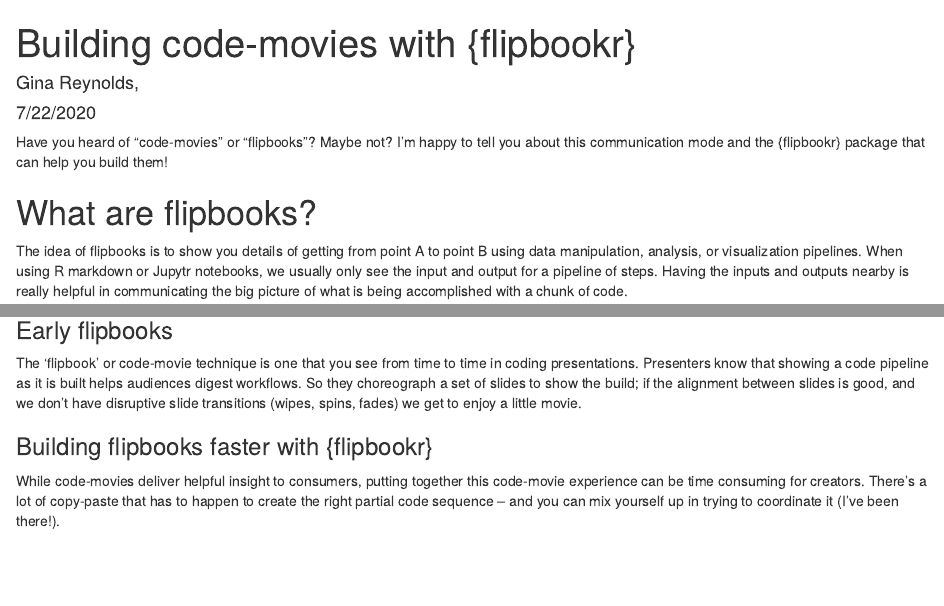
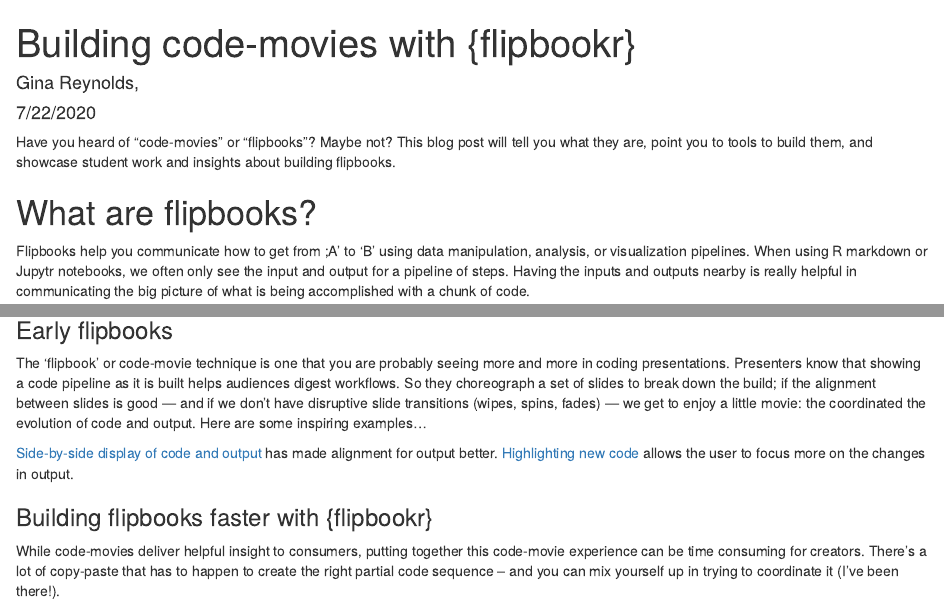
Before and after one commit to EvaMaeRey/rstudio_education_blog, an R Markdown document (blog_post.Rmd): the page in a window 1100 px wide, from its top, and a second part further down, joined at a grey line. Rendered offline with R 4.5, knitr and Pandoc, with nearby package versions; some code elsewhere in the file could not run offline.

Commit message:
early flipbooks comments

````diff
--- a/blog_post.Rmd
+++ b/blog_post.Rmd
@@ -11,11 +11,11 @@
 ```
 
 
-Have you heard of "code-movies" or "flipbooks"? Maybe not? I'm happy to tell you about this communication mode and the {flipbookr} package that can help you build them!
+Have you heard of "code-movies" or "flipbooks"? Maybe not?  This blog post will tell you what they are, point you to tools to build them, and showcase student work and insights about building flipbooks.
 
 # What are flipbooks?
 
-The idea of flipbooks is to show you details of getting from point A to point B using data manipulation, analysis, or visualization pipelines.   When using R markdown or Jupytr notebooks, we usually only see the input and output for a pipeline of steps.   Having the inputs and outputs nearby is really helpful in communicating the big picture of what is being accomplished with a chunk of code.
+Flipbooks help you communicate how to get from ;A' to 'B' using data manipulation, analysis, or visualization pipelines.   When using R markdown or Jupytr notebooks, we often only see the input and output for a pipeline of steps.   Having the inputs and outputs nearby is really helpful in communicating the big picture of what is being accomplished with a chunk of code.
 
 
 ```{r an_mtcars_flipbook, echo = F, eval = F}
@@ -68,7 +68,13 @@
 
 ### Early flipbooks
 
-The 'flipbook' or code-movie technique is one that you see from time to time in coding presentations.  Presenters know that showing a code pipeline as it is built helps audiences digest workflows.  So they choreograph a set of slides to show the build; if the alignment between slides is good, and we don't have disruptive slide transitions (wipes, spins, fades) we get to enjoy a little movie.
+The 'flipbook' or code-movie technique is one that you are probably seeing more and more in coding presentations.  Presenters know that showing a code pipeline as it is built helps audiences digest workflows.  So they choreograph a set of slides to break down the build; if the alignment between slides is good --- and if we don't have disruptive slide transitions (wipes, spins, fades) --- we get to enjoy a little movie: the coordinated the evolution of code and output.  Here are some inspiring examples...
+
+[Side-by-side display of code and output](https://www.garrickadenbuie.com/blog/decouple-code-and-output-in-xaringan-slides/) has made alignment for output better.  [Highlighting new code](https://www.garrickadenbuie.com/blog/highlight-lines-without-breaking-the-code-in-xaringan/) allows the user to focus more on the changes in output.
+
+
+
+<!--   -->
 
 ### Building flipbooks faster with {flipbookr}
 
````
Also changed, not shown: blog_post.html, blog_post.Rmd (1 more changed lines).
